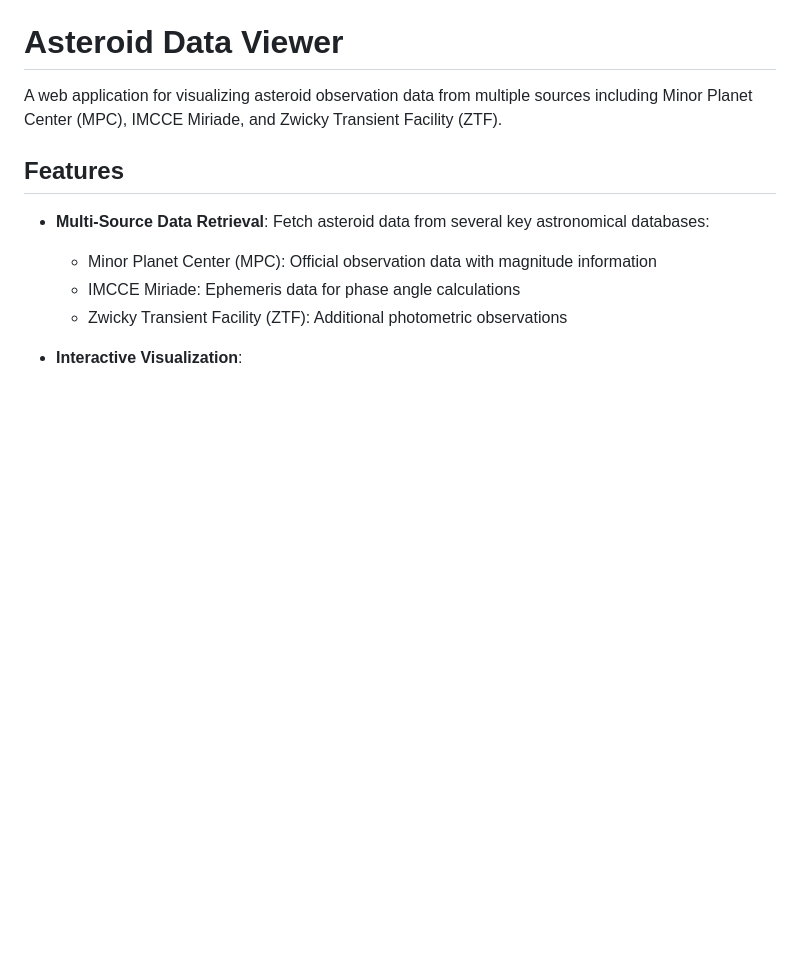
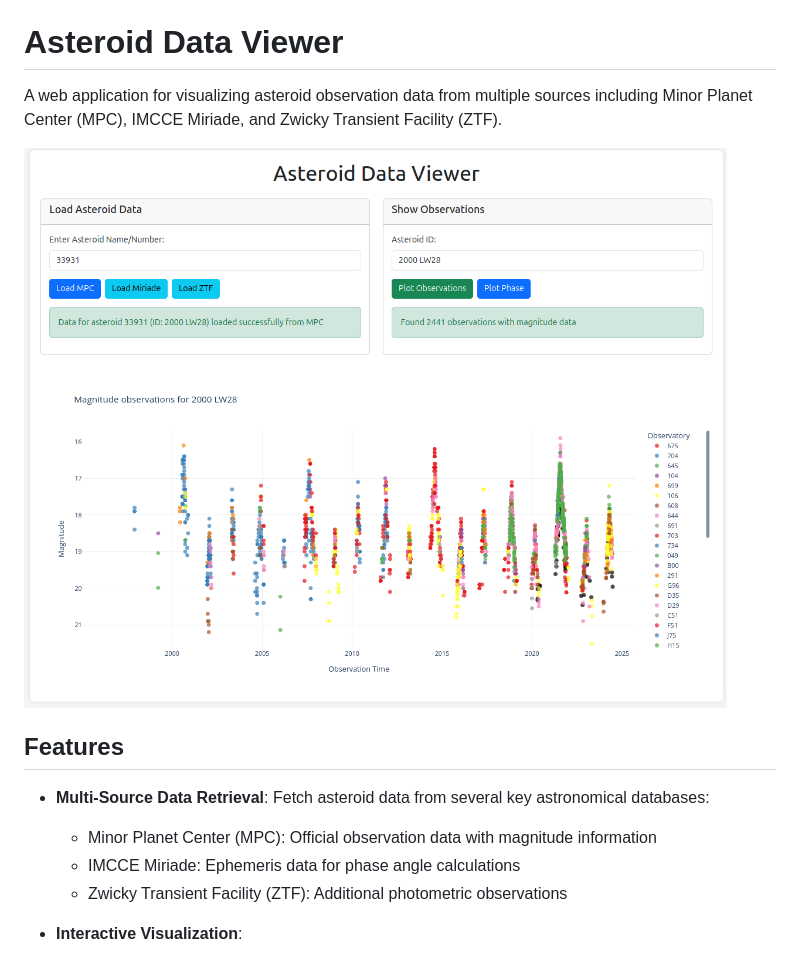
Before and after one commit to AlexeySergeyev/mpc_viewer, a Markdown page: README.md, the part around the change. GitHub-like rendering; pictures changed too: static/images/front.png (added); blank space fills up the shorter version.

```diff
--- a/README.md
+++ b/README.md
@@ -1,6 +1,8 @@
 # Asteroid Data Viewer
 
 A web application for visualizing asteroid observation data from multiple sources including Minor Planet Center (MPC), IMCCE Miriade, and Zwicky Transient Facility (ZTF).
+
+![Asteroid Data Viewer](static/images/front.png)
 
 ## Features
 
```
Also changed, not shown: 4 other files.
